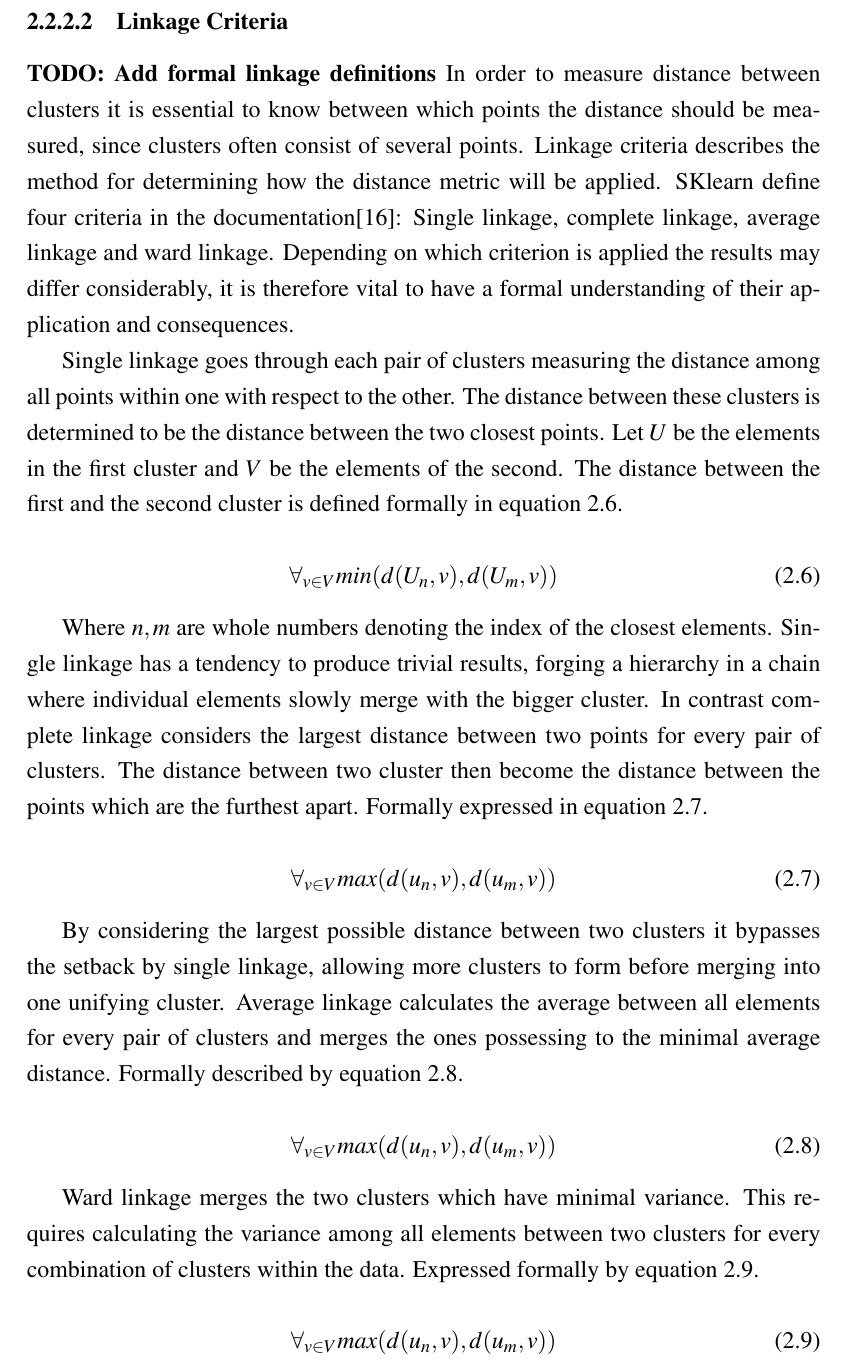
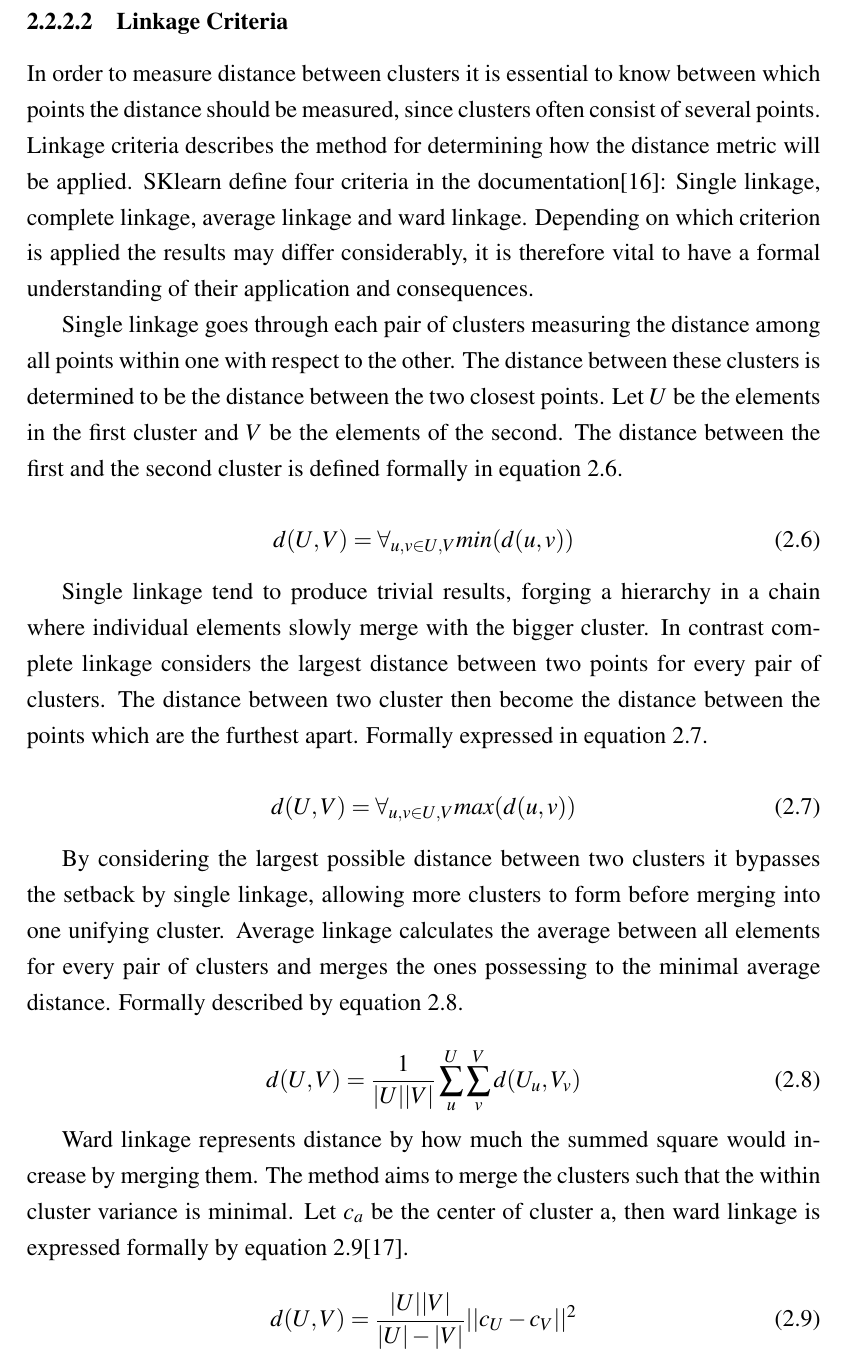
Before and after one commit to JoelSjoberg/MastersThesis, a LaTeX thesis (thesis.tex, which reads chapters/chapter2.tex): part of page 10 of 23, cut so that both start at the same text. Compiled offline with pdfLaTeX.

Commit message:
Linkage criteria section complete
added formal definitions to average and ward linkage. added reference to lecture material on ward's method.

Next is feature selection

```diff
--- a/chapters/chapter2.tex
+++ b/chapters/chapter2.tex
@@ -66,36 +66,35 @@ d(u, v) = \frac{\Sigma_i u_iv_i}{\sqrt{\Sigma_i u_i^2}\sqrt{\Sigma_i v_i^2}}
 \end{equation}
 
 \subsubsection{Linkage Criteria}
-\textbf{TODO: Add formal linkage definitions}
 In order to measure distance between clusters it is essential to know between which points the distance should be measured, since clusters often consist of several points. Linkage criteria describes the method for determining how the distance metric will be applied. SKlearn define four criteria in the documentation\cite{scikit}: Single linkage, complete linkage, average linkage and ward linkage. Depending on which criterion is applied the results may differ considerably, it is therefore vital to have a formal understanding of their application and consequences.
 
 Single linkage goes through each pair of clusters measuring the distance among all points within one with respect to the other. The distance between these clusters is determined to be the distance between the two closest points. Let $U$ be the elements in the first cluster and $V$ be the elements of the second. The distance between the first and the second cluster is defined formally in equation \ref{eqn:single}.
 
 \begin{equation}
 \label{eqn:single}
-\forall_{v \in V} min(d(U_n, v), d(U_m, v))
+d(U, V) = \forall_{u, v \in U, V} min(d(u, v))
 \end{equation}
 
-Where $n, m$ are whole numbers denoting the index of the closest elements. Single linkage has a tendency to produce trivial results, forging a hierarchy in a chain where individual elements slowly merge with the bigger cluster. In contrast complete linkage considers the largest distance between two points for every pair of clusters. The distance between two cluster then become the distance between the points which are the furthest apart. Formally expressed in equation \ref{eqn:complete}.
+Single linkage tend to produce trivial results, forging a hierarchy in a chain where individual elements slowly merge with the bigger cluster. In contrast complete linkage considers the largest distance between two points for every pair of clusters. The distance between two cluster then become the distance between the points which are the furthest apart. Formally expressed in equation \ref{eqn:complete}.
 
 \begin{equation}
 \label{eqn:complete}
-\forall_{v \in V} max(d(u_n, v), d(u_m, v))
+d(U, V) = \forall_{u, v \in U, V} max(d(u, v))
 \end{equation}
 
 By considering the largest possible distance between two clusters it bypasses the setback by single linkage, allowing more clusters to form before merging into one unifying cluster. Average linkage calculates the average between all elements for every pair of clusters and merges the ones possessing to the minimal average distance. Formally described by equation \ref{eqn:average}.
 
 \begin{equation}
 \label{eqn:average}
-\forall_{v \in V} max(d(u_n, v), d(u_m, v))
+d(U, V) = \frac{1}{|U||V|}\sum\limits_u^U \sum\limits_v^V  d(U_u, V_v)
 \end{equation}
 
-Ward linkage merges the two clusters which have minimal variance. This requires calculating the variance among all elements between two clusters for every combination of clusters within the data. Expressed formally by equation \ref{eqn:ward}.
+Ward linkage represents distance by how much the summed square would increase by merging them. The method aims to merge the clusters such that the within cluster variance is minimal. Let $c_a$ be the center of cluster a, then ward linkage is expressed formally by equation \ref{eqn:ward}\cite{shalizi2009distances}.
 
 
 \begin{equation}
 \label{eqn:ward}
-\forall_{v \in V} max(d(u_n, v), d(u_m, v))
+d(U, V) = \frac{|U||V|}{|U|-|V|}||c_U - c_V||^2
 \end{equation}
 
 
```
Also changed, not shown: ref.bib (+7 -0 lines), thesis.bbl, thesis.pdf, 5 other files.
